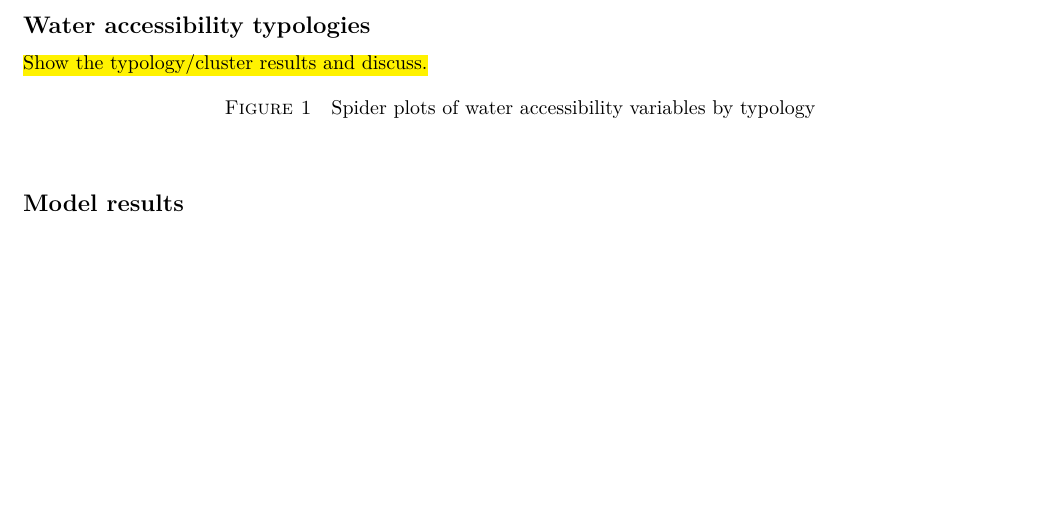
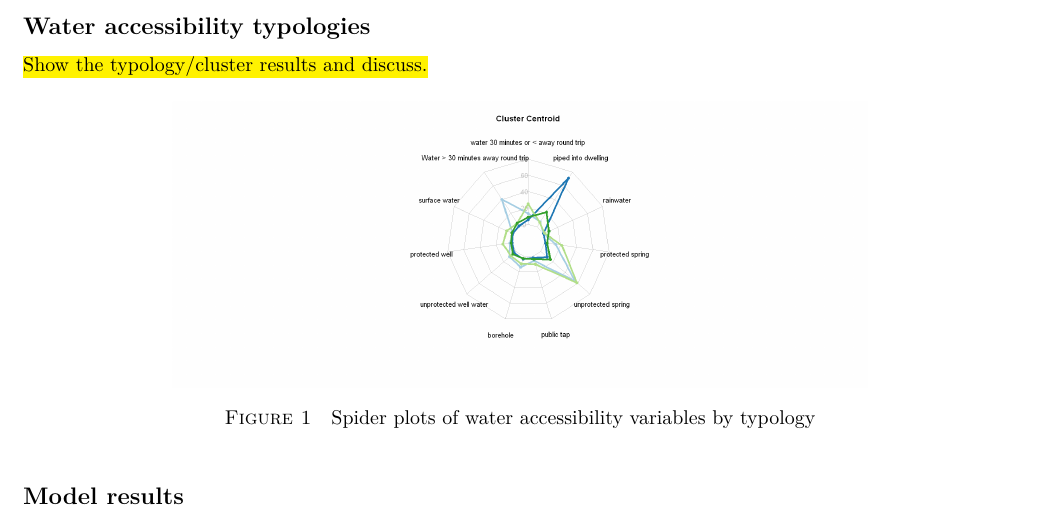
Before and after one commit to narslab/water-accessibility, a LaTeX document (docs/manuscript/manuscript.tex): part of page 7 of 8, cut so that both start at the same text, the shorter picture padded with empty space. Compiled offline with pdfLaTeX.

Commit message:
spider-plot image inserted.

```diff
--- a/docs/manuscript/manuscript.tex
+++ b/docs/manuscript/manuscript.tex
@@ -553,7 +553,7 @@ Lastly, we developed a horizontal dendrogram using R focusing on Ward.D2 methodo
 
 \begin{figure}[h!]
   \centering
-  %\includegraphics[width=.7\textwidth]{spider-plot}
+  \includegraphics[width=.7\textwidth]{spider-plot}
   \caption{Spider plots of water accessibility variables by typology}
   \label{fig:spider}
 \end{figure}
```
